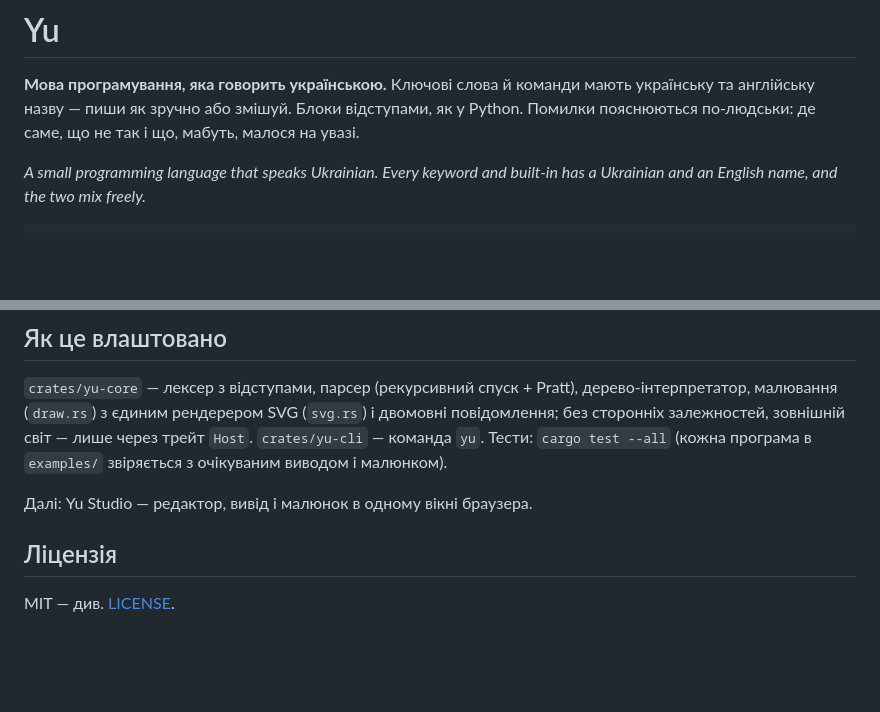
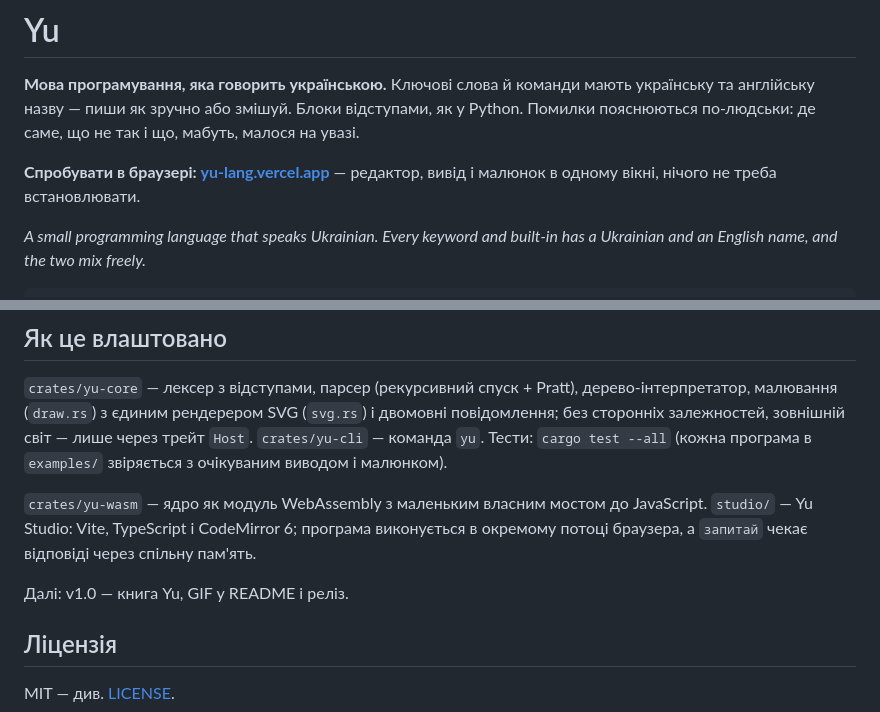
Before and after one commit to YuraItDeveloper14/yu, a Markdown page: README.md, 2 parts joined by grey strips. GitHub-like rendering; blank space fills up the shorter version.

Commit message:
README: link to Yu Studio and how it is built
Co-Authored-By: Claude Opus 5 <noreply@anthropic.com>

```diff
--- a/README.md
+++ b/README.md
@@ -3,6 +3,9 @@
 **Мова програмування, яка говорить українською.** Ключові слова й команди мають українську та
 англійську назву — пиши як зручно або змішуй. Блоки відступами, як у Python. Помилки пояснюються
 по-людськи: де саме, що не так і що, мабуть, малося на увазі.
+
+**Спробувати в браузері: [yu-lang.vercel.app](https://yu-lang.vercel.app)** — редактор, вивід і
+малюнок в одному вікні, нічого не треба встановлювати.
 
 *A small programming language that speaks Ukrainian. Every keyword and built-in has a Ukrainian
 and an English name, and the two mix freely.*
@@ -102,7 +105,11 @@ cargo run -p yu-cli -- examples/house.yu --svg house.svg   # зберегти м
 залежностей, зовнішній світ — лише через трейт `Host`. `crates/yu-cli` — команда `yu`. Тести:
 `cargo test --all` (кожна програма в `examples/` звіряється з очікуваним виводом і малюнком).
 
-Далі: Yu Studio — редактор, вивід і малюнок в одному вікні браузера.
+`crates/yu-wasm` — ядро як модуль WebAssembly з маленьким власним мостом до JavaScript.
+`studio/` — Yu Studio: Vite, TypeScript і CodeMirror 6; програма виконується в окремому потоці
+браузера, а `запитай` чекає відповіді через спільну пам'ять.
+
+Далі: v1.0 — книга Yu, GIF у README і реліз.
 
 ## Ліцензія
 
```
